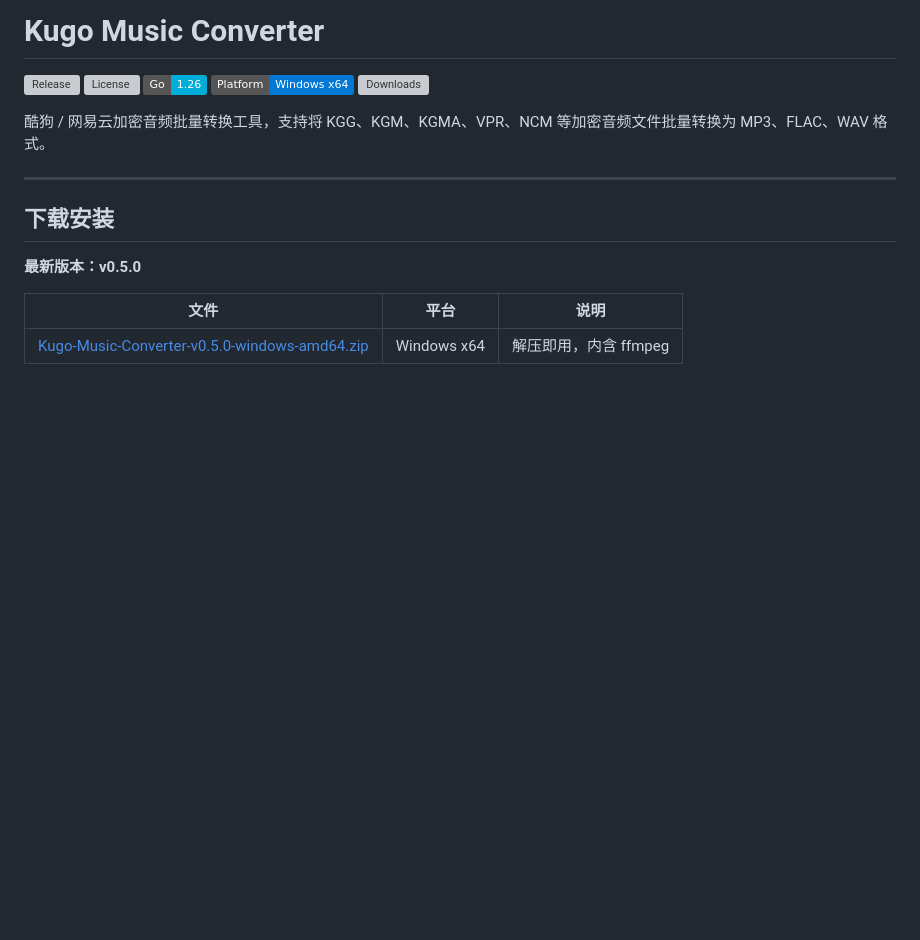
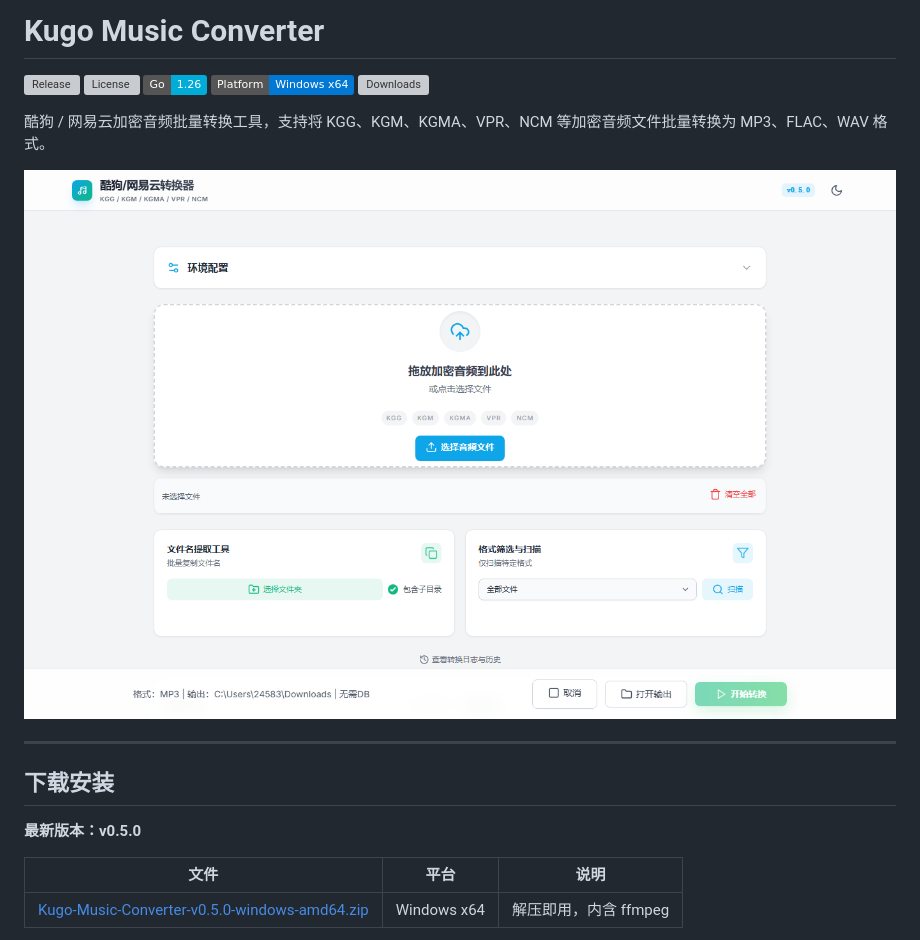
Before and after one commit to skxxxkx666/Kugo-Music-Converter, a Markdown page: README.md, the part around the change. Drawn GitHub-style; pictures changed too: assets/screenshot.png (added); badges without logos; blank space fills up the shorter version; grey boxes are pictures that could not be loaded.

Commit message:
docs(readme): add screenshot

```diff
--- a/README.md
+++ b/README.md
@@ -7,6 +7,8 @@
 [![Downloads](https://img.shields.io/github/downloads/skxxxkx666/Kugo-Music-Converter/total?label=Downloads&color=orange)](https://github.com/skxxxkx666/Kugo-Music-Converter/releases)
 
 酷狗 / 网易云加密音频批量转换工具，支持将 KGG、KGM、KGMA、VPR、NCM 等加密音频文件批量转换为 MP3、FLAC、WAV 格式。
+
+![Kugo Music Converter 界面预览](assets/screenshot.png)
 
 ---
 
```
